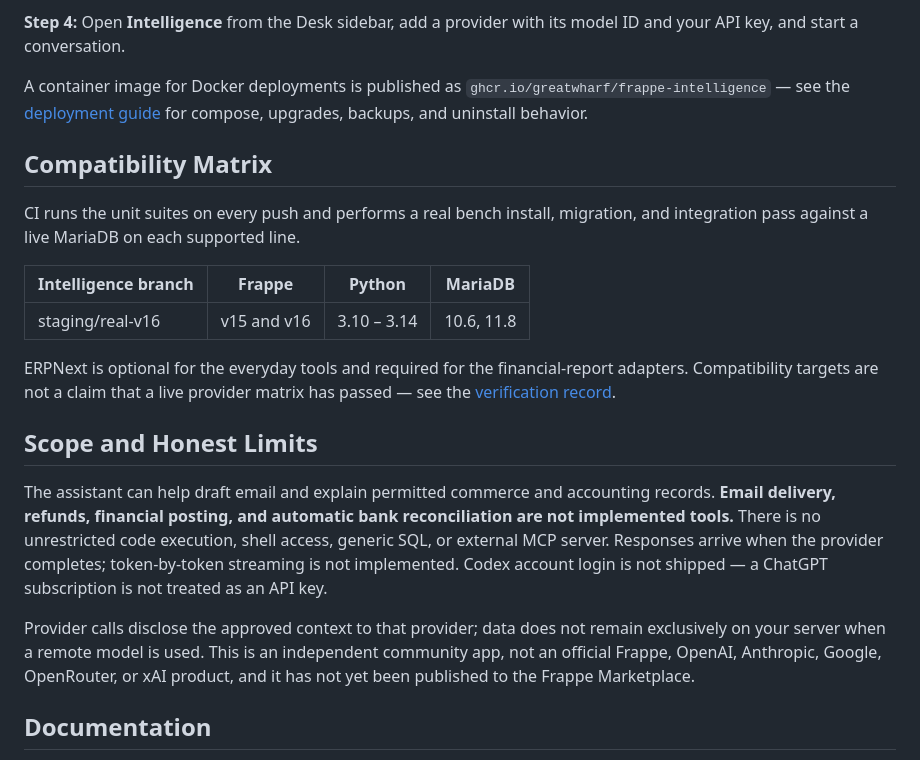
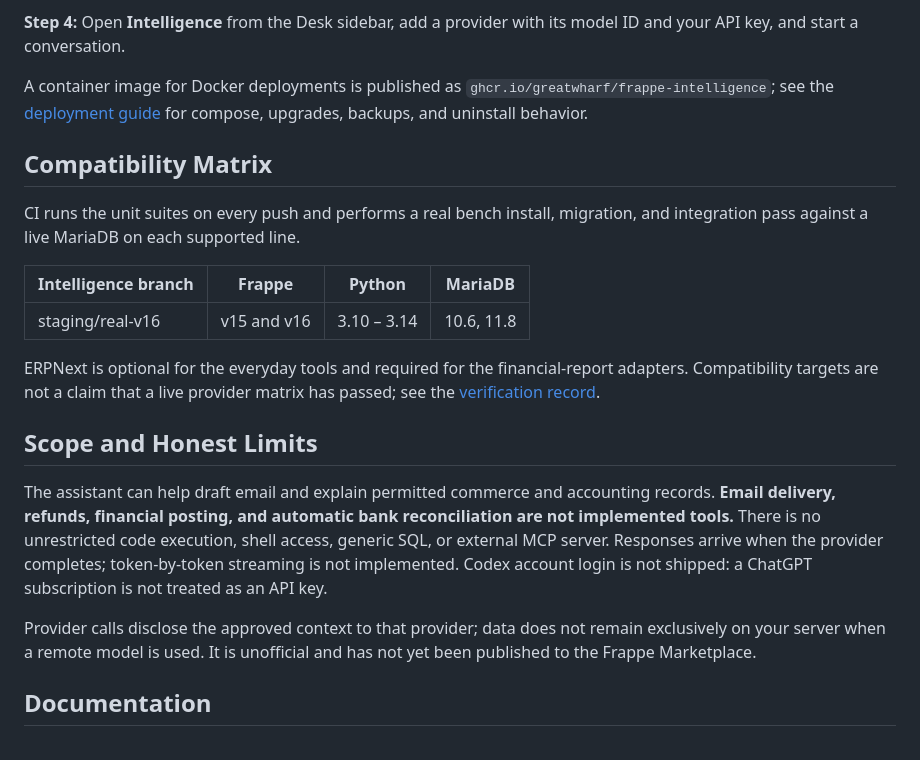
Before and after one commit to GreatWharf/frappe-intelligence, a Markdown page: README.md, the part around one of its changes. Drawn GitHub-style.

```diff
--- a/README.md
+++ b/README.md
@@ -82,7 +84,7 @@ bench --site your-site.local migrate
 
 **Step 4:** Open **Intelligence** from the Desk sidebar, add a provider with its model ID and your API key, and start a conversation.
 
-A container image for Docker deployments is published as `ghcr.io/greatwharf/frappe-intelligence` — see the [deployment guide](docs/operations.md) for compose, upgrades, backups, and uninstall behavior.
+A container image for Docker deployments is published as `ghcr.io/greatwharf/frappe-intelligence`; see the [deployment guide](docs/operations.md) for compose, upgrades, backups, and uninstall behavior.
 
 ## Compatibility Matrix
 
@@ -92,13 +94,13 @@ CI runs the unit suites on every push and performs a real bench install, migrati
 | --- | --- | --- | --- |
 | staging/real-v16 | v15 and v16 | 3.10 – 3.14 | 10.6, 11.8 |
 
-ERPNext is optional for the everyday tools and required for the financial-report adapters. Compatibility targets are not a claim that a live provider matrix has passed — see the [verification record](docs/verification.md).
+ERPNext is optional for the everyday tools and required for the financial-report adapters. Compatibility targets are not a claim that a live provider matrix has passed; see the [verification record](docs/verification.md).
 
 ## Scope and Honest Limits
 
-The assistant can help draft email and explain permitted commerce and accounting records. **Email delivery, refunds, financial posting, and automatic bank reconciliation are not implemented tools.** There is no unrestricted code execution, shell access, generic SQL, or external MCP server. Responses arrive when the provider completes; token-by-token streaming is not implemented. Codex account login is not shipped — a ChatGPT subscription is not treated as an API key.
+The assistant can help draft email and explain permitted commerce and accounting records. **Email delivery, refunds, financial posting, and automatic bank reconciliation are not implemented tools.** There is no unrestricted code execution, shell access, generic SQL, or external MCP server. Responses arrive when the provider completes; token-by-token streaming is not implemented. Codex account login is not shipped: a ChatGPT subscription is not treated as an API key.
 
-Provider calls disclose the approved context to that provider; data does not remain exclusively on your server when a remote model is used. This is an independent community app, not an official Frappe, OpenAI, Anthropic, Google, OpenRouter, or xAI product, and it has not yet been published to the Frappe Marketplace.
+Provider calls disclose the approved context to that provider; data does not remain exclusively on your server when a remote model is used. It is unofficial and has not yet been published to the Frappe Marketplace.
 
 ## Documentation
 
```
Also changed, not shown: other parts of README.md (+18 -16 lines).
